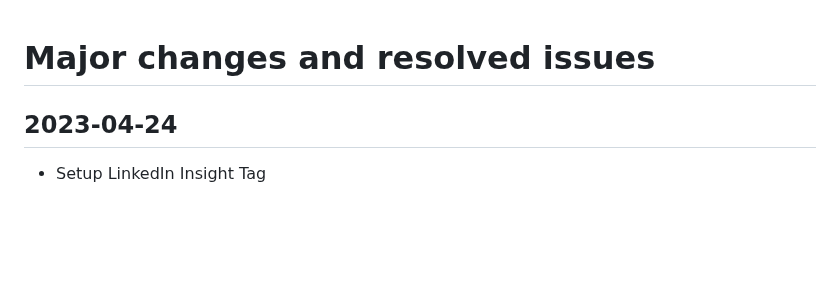
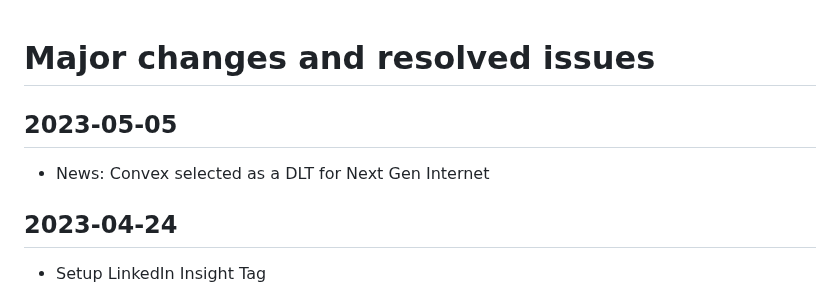
Before and after one commit to Convex-Dev/convex-web, a Markdown page: CHANGELOG.md, the part around the change. Rendered like a GitHub page; blank space fills up the shorter version.

Commit message:
Update CHANGELOG

```diff
--- a/CHANGELOG.md
+++ b/CHANGELOG.md
@@ -1,4 +1,7 @@
 # Major changes and resolved issues
+
+## 2023-05-05
+- News: Convex selected as a DLT for Next Gen Internet
 
 ## 2023-04-24
 - Setup LinkedIn Insight Tag
```
